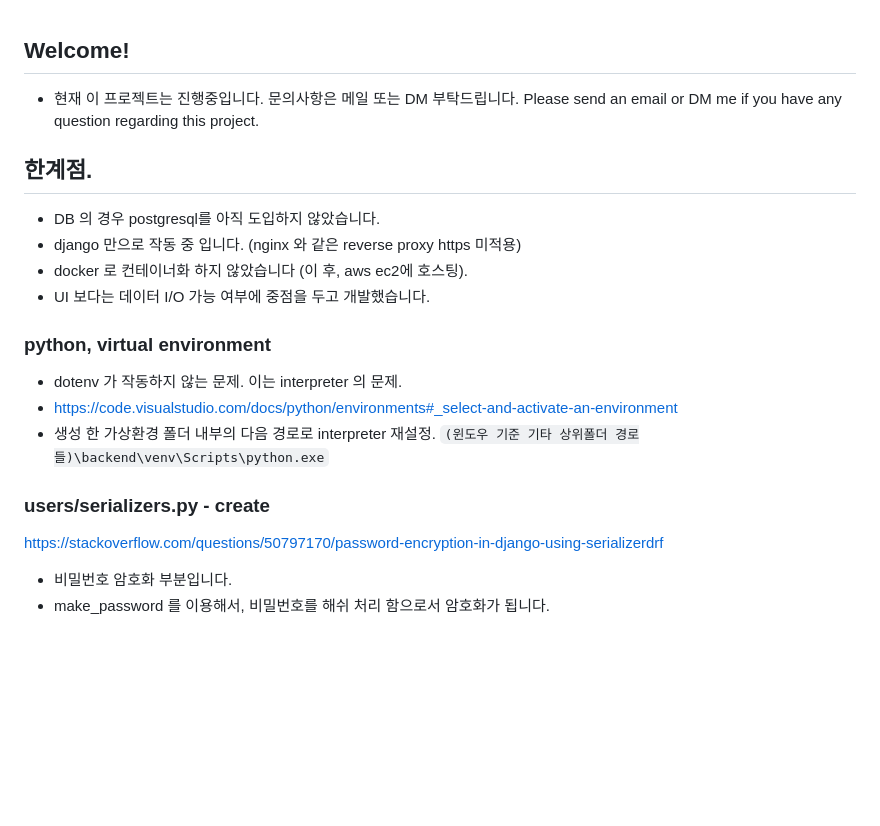
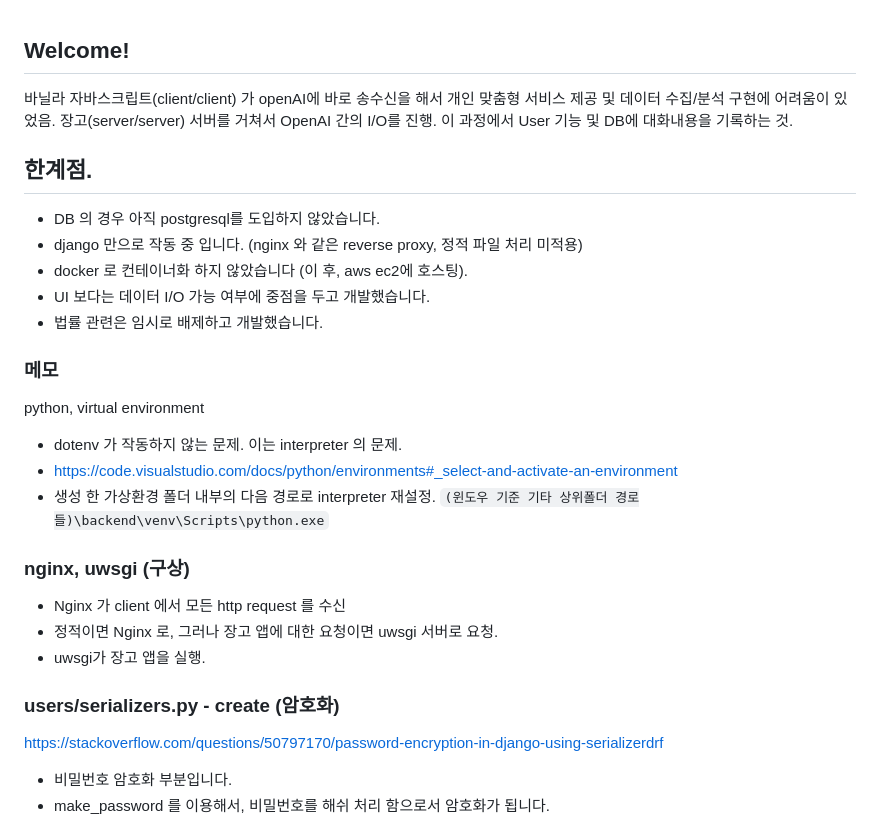
Before and after one commit to mireu-san/project-novel, a Markdown page: README.md, the part around the change. Drawn GitHub-style; blank space fills up the shorter version.

Commit message:
update readme v4

```diff
--- a/README.md
+++ b/README.md
@@ -1,12 +1,12 @@
 ## Welcome!
-- 현재 이 프로젝트는 진행중입니다. 문의사항은 메일 또는 DM 부탁드립니다.
-Please send an email or DM me if you have any question regarding this project.
+바닐라 자바스크립트(client/client) 가 openAI에 바로 송수신을 해서 개인 맞춤형 서비스 제공 및 데이터 수집/분석 구현에 어려움이 있었음. 장고(server/server) 서버를 거쳐서 OpenAI 간의 I/O를 진행. 이 과정에서 User 기능 및 DB에 대화내용을 기록하는 것.
 
 ## 한계점.
-- DB 의 경우 postgresql를 아직 도입하지 않았습니다.
-- django 만으로 작동 중 입니다. (nginx 와 같은 reverse proxy https 미적용)
+- DB 의 경우 아직 postgresql를 도입하지 않았습니다.
+- django 만으로 작동 중 입니다. (nginx 와 같은 reverse proxy, 정적 파일 처리 미적용)
 - docker 로 컨테이너화 하지 않았습니다 (이 후, aws ec2에 호스팅).
 - UI 보다는 데이터 I/O 가능 여부에 중점을 두고 개발했습니다.
+- 법률 관련은 임시로 배제하고 개발했습니다.
 
 <!-- ## 메모. -->
 <!-- ### postgresql settings.py
@@ -26,13 +26,19 @@ DATABASES = {
     }
 } -->
 <!-- https://www.commandprompt.com/education/how-to-rename-a-userrole-in-postgresql/ -->
-### python, virtual environment
+### 메모
+python, virtual environment
 - dotenv 가 작동하지 않는 문제. 이는 interpreter 의 문제.
 - https://code.visualstudio.com/docs/python/environments#_select-and-activate-an-environment
 - 생성 한 가상환경 폴더 내부의 다음 경로로 interpreter 재설정.
 `(윈도우 기준 기타 상위폴더 경로들)\backend\venv\Scripts\python.exe`
 
-### users/serializers.py - create
+### nginx, uwsgi (구상)
+- Nginx 가 client 에서 모든 http request 를 수신
+- 정적이면 Nginx 로, 그러나 장고 앱에 대한 요청이면 uwsgi 서버로 요청.
+- uwsgi가 장고 앱을 실행.
+
+### users/serializers.py - create (암호화)
 https://stackoverflow.com/questions/50797170/password-encryption-in-django-using-serializerdrf
 
 - 비밀번호 암호화 부분입니다.
```
